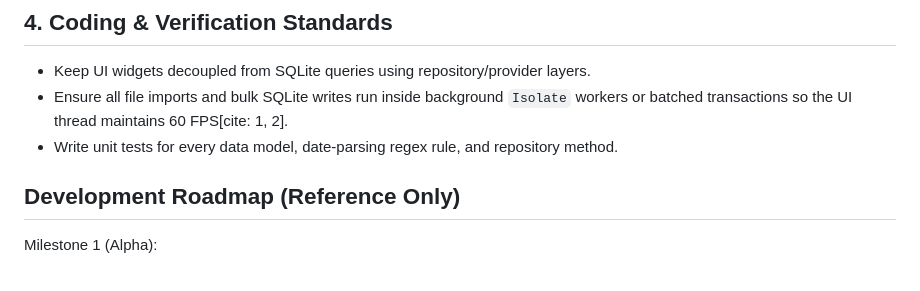
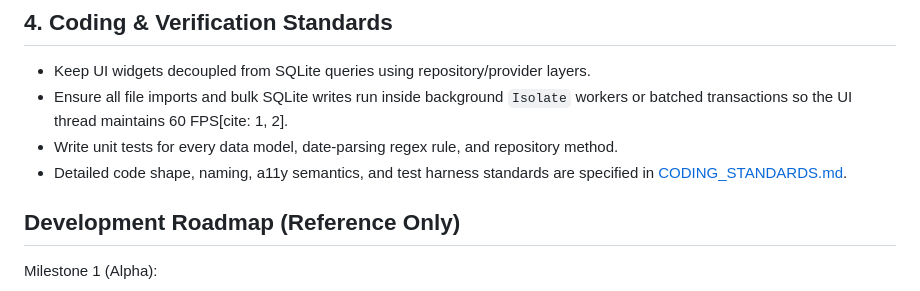
Before and after one commit to harry1029-ast/memodiary, a Markdown page: GEMINI.md, the part around the change. Drawn GitHub-style.

Commit message:
docs: add CODING_STANDARDS.md and link from GEMINI.md

```diff
--- a/GEMINI.md
+++ b/GEMINI.md
@@ -28,6 +28,7 @@ Maintain the following 5 core tables in `lib/core/database/app_database.dart`[ci
 - Keep UI widgets decoupled from SQLite queries using repository/provider layers.
 - Ensure all file imports and bulk SQLite writes run inside background `Isolate` workers or batched transactions so the UI thread maintains 60 FPS[cite: 1, 2].
 - Write unit tests for every data model, date-parsing regex rule, and repository method.
+- Detailed code shape, naming, a11y semantics, and test harness standards are specified in [CODING_STANDARDS.md](file:///home/harry1029/projects/memodiary/CODING_STANDARDS.md).
 
 ## Development Roadmap (Reference Only)
 Milestone 1 (Alpha):
```
Also changed, not shown: CODING_STANDARDS.md (added, +94 -0 lines).
